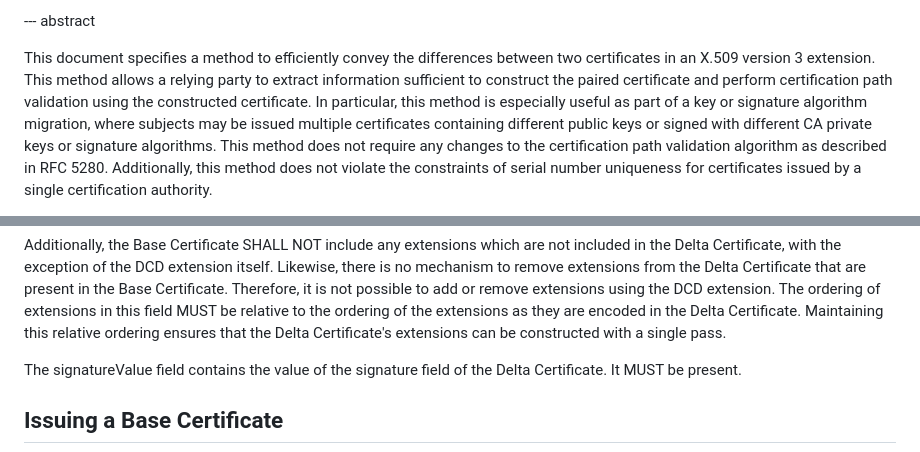
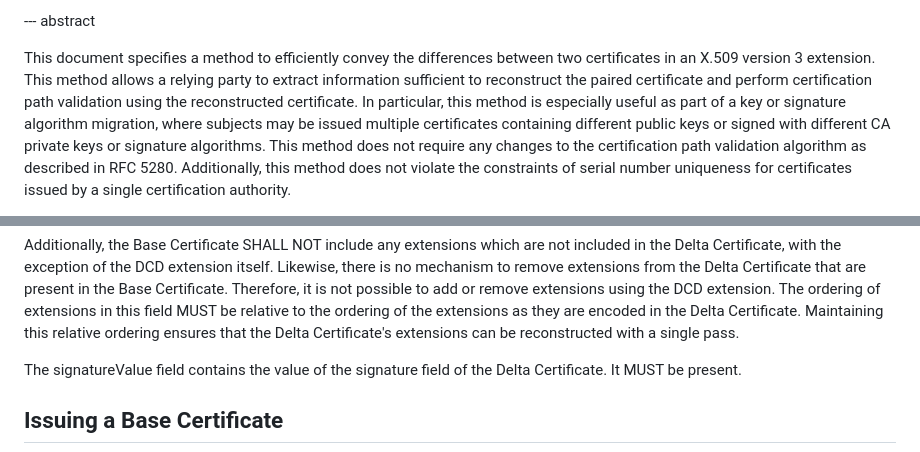
Before and after one commit to CBonnell/chameleon-certs, a Markdown page: draft-bonnell-lamps-chameleon-certs.md, 2 parts joined by grey strips. Rendered like a GitHub page.

Commit message:
"Constructed" -> "Reconstructed"

```diff
--- a/draft-bonnell-lamps-chameleon-certs.md
+++ b/draft-bonnell-lamps-chameleon-certs.md
@@ -74,9 +74,9 @@ informative:
 This document specifies a method to efficiently convey the
 differences between two certificates in an X.509 version 3 extension.
 This method allows a
-relying party to extract information sufficient to construct the paired
+relying party to extract information sufficient to reconstruct the paired
 certificate and perform certification path validation using the
-constructed certificate. In particular, this method is especially
+reconstructed certificate. In particular, this method is especially
 useful as part of a key or signature algorithm migration, where subjects
 may be issued multiple certificates containing different public keys or
 signed with different CA private keys or signature algorithms. This
@@ -329,7 +329,7 @@ add or remove extensions using the DCD extension. The ordering of
 extensions in this field MUST be relative to the ordering of the
 extensions as they are encoded in the Delta Certificate. Maintaining
 this relative ordering ensures that the Delta Certificate's extensions
-can be constructed with a single pass.
+can be reconstructed with a single pass.
 
 The signatureValue field contains the value of the signature field
 of the Delta Certificate. It MUST be present.
```
